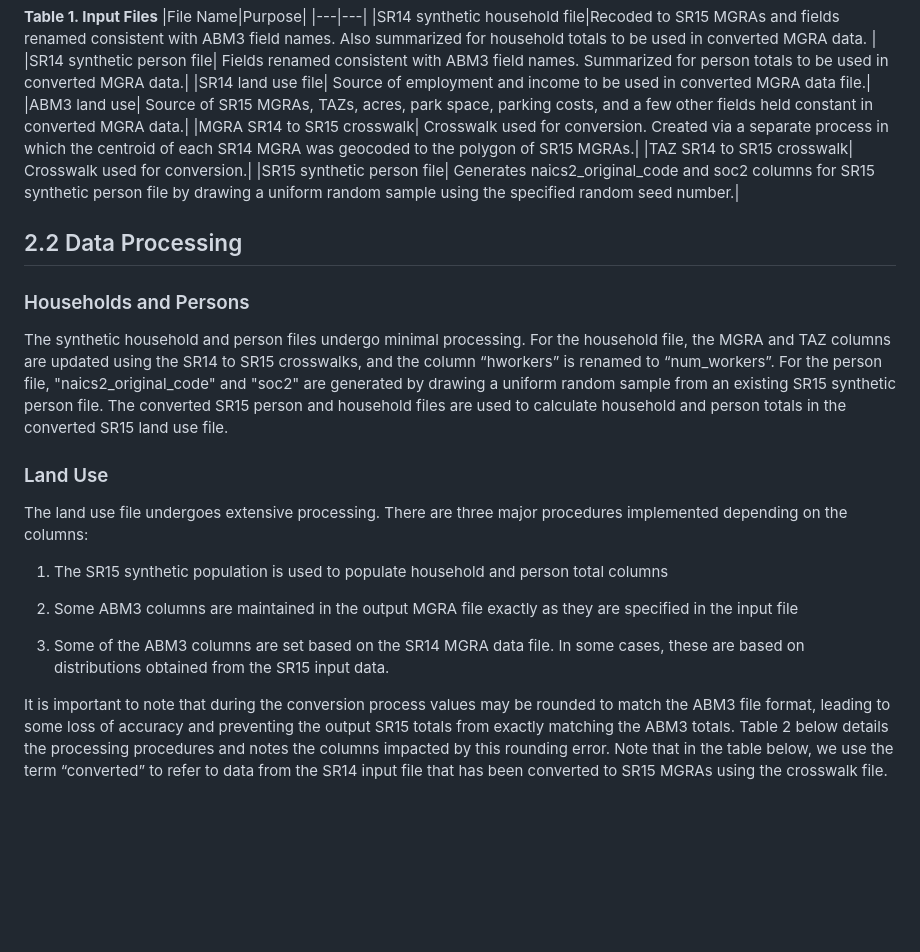
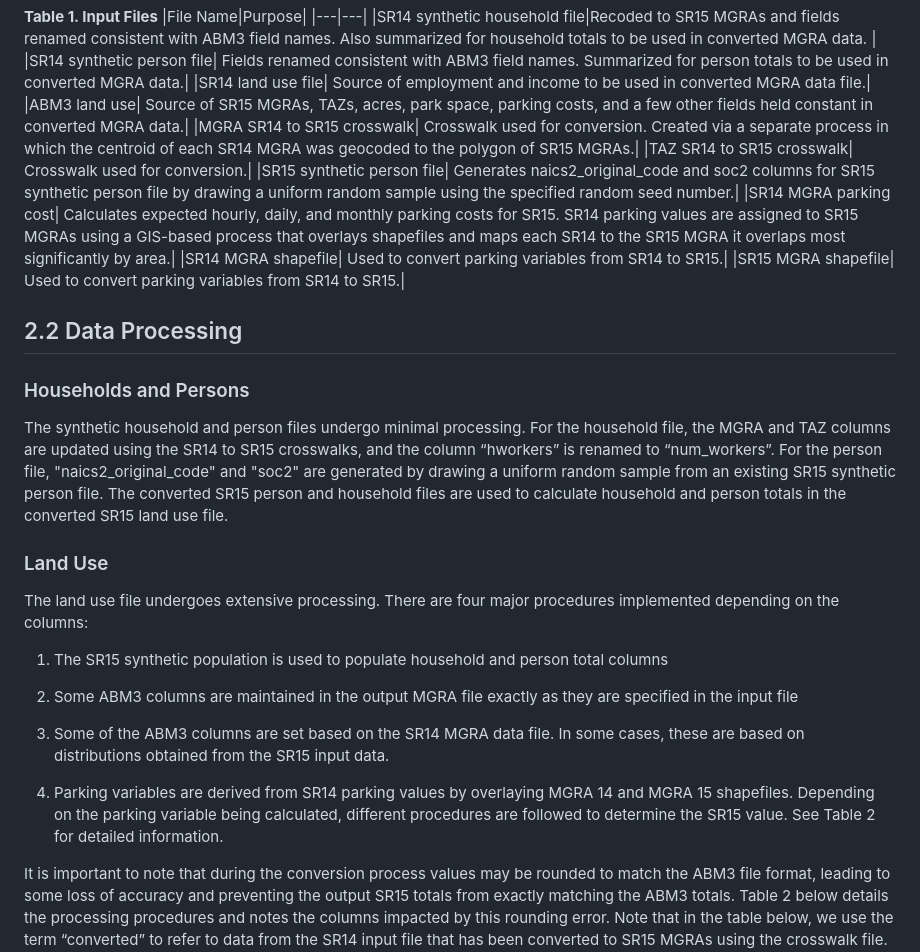
Before and after one commit to SANDAG/landuse_prep_tool, a Markdown page: conversion_sr14_sr15/README.md, the part around one of its changes. Drawn GitHub-style; blank space fills up the shorter version.

```diff
--- a/conversion_sr14_sr15/README.md
+++ b/conversion_sr14_sr15/README.md
@@ -15,18 +15,23 @@ Table 1 lists the input files required to run the conversion script and their pu
 |MGRA SR14 to SR15 crosswalk| Crosswalk used for conversion. Created via a separate process in which the centroid of each SR14 MGRA was geocoded to the polygon of SR15 MGRAs.|
 |TAZ SR14 to SR15 crosswalk| Crosswalk used for conversion.|
 |SR15 synthetic person file| Generates naics2_original_code and soc2 columns for SR15 synthetic person file by drawing a uniform random sample using the specified random seed number.|
+|SR14 MGRA parking cost| Calculates expected hourly, daily, and monthly parking costs for SR15. SR14 parking values are assigned to SR15 MGRAs using a GIS-based process that overlays shapefiles and maps each SR14 to the SR15 MGRA it overlaps most significantly by area.|
+|SR14 MGRA shapefile| Used to convert parking variables from SR14 to SR15.|
+|SR15 MGRA shapefile| Used to convert parking variables from SR14 to SR15.|
 
 ## 2.2 Data Processing
 ### Households and Persons
 The synthetic household and person files undergo minimal processing. For the household file, the MGRA and TAZ columns are updated using the SR14 to SR15 crosswalks, and the column “hworkers” is renamed to “num_workers”. For the person file, "naics2_original_code" and "soc2" are generated by drawing a uniform random sample from an existing SR15 synthetic person file. The converted SR15 person and household files are used to calculate household and person totals in the converted SR15 land use file.
 
 ### Land Use
-The land use file undergoes extensive processing. There are three major procedures implemented depending on the columns:
+The land use file undergoes extensive processing. There are four major procedures implemented depending on the columns:
 1) The SR15 synthetic population is used to populate household and person total columns
 
 2) Some ABM3 columns are maintained in the output MGRA file exactly as they are specified in the input file
 
 3) Some of the ABM3 columns are set based on the SR14 MGRA data file. In some cases, these are based on distributions obtained from the SR15 input data.
+
+4) Parking variables are derived from SR14 parking values by overlaying MGRA 14 and MGRA 15 shapefiles. Depending on the parking variable being calculated, different procedures are followed to determine the SR15 value. See Table 2 for detailed information.
 
 It is important to note that during the conversion process values may be rounded to match the ABM3 file format, leading to some loss of accuracy and preventing the output SR15 totals from exactly matching the ABM3 totals. Table 2 below details the processing procedures and notes the columns impacted by this rounding error. Note that in the table below, we use the term “converted” to refer to data from the SR14 input file that has been converted to SR15 MGRAs using the crosswalk file. For example, the converted SR14 emp_total (total employment) field was created merging the crosswalk file with the SR14 MGRA data file, then summing emp_total by SR15 MGRA, and merging that data with the SR15 MGRAs so that SR15 MGRAs with no emp_total have a emp_total equal to 0.
 
```
Also changed, not shown: other parts of conversion_sr14_sr15/README.md (+5 -2 lines), conversion_sr14_sr15/images/config.png, 2 other files.
